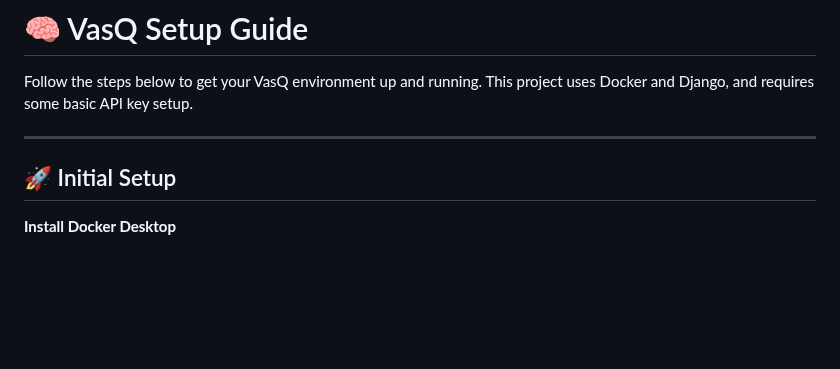
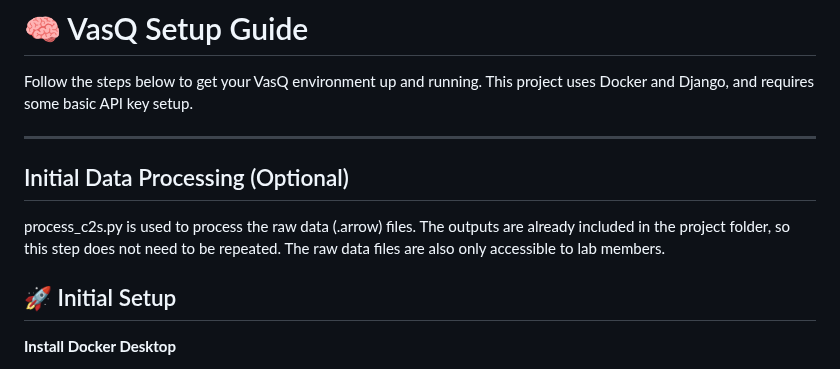
Before and after one commit to Knight-Initiative-for-Brain-Resilience/VasQ, a Markdown page: README.md, the part around the change. Rendered like a GitHub page; blank space fills up the shorter version.

```diff
--- a/README.md
+++ b/README.md
@@ -24,6 +24,10 @@ VasQ is ideal for generating hypotheses around **BBB-targeted therapeutics**, un
 Follow the steps below to get your VasQ environment up and running. This project uses Docker and Django, and requires some basic API key setup.
 
 ---
+
+## Initial Data Processing (Optional)
+
+process_c2s.py is used to process the raw data (.arrow) files. The outputs are already included in the project folder, so this step does not need to be repeated. The raw data files are also only accessible to lab members.
 
 ## 🚀 Initial Setup
 
```
